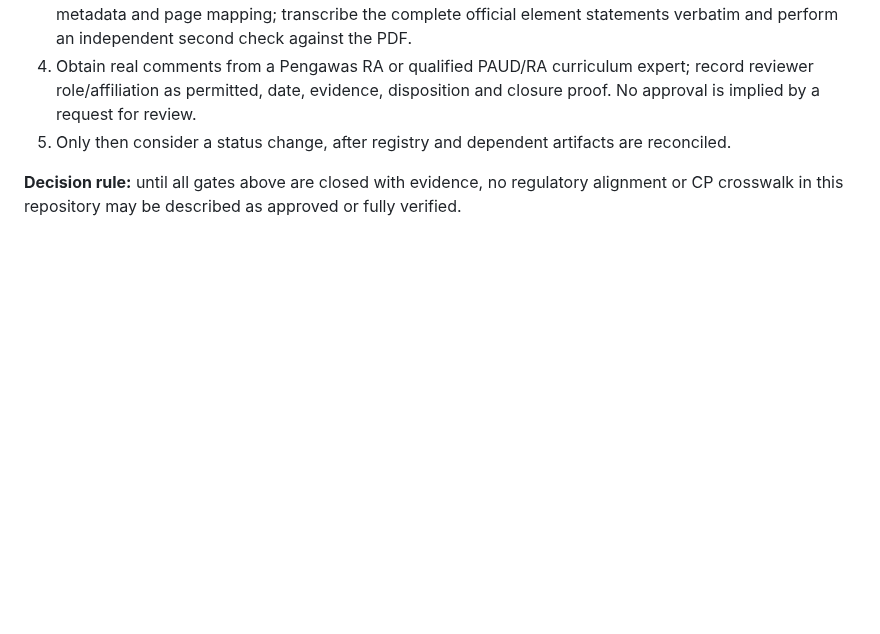
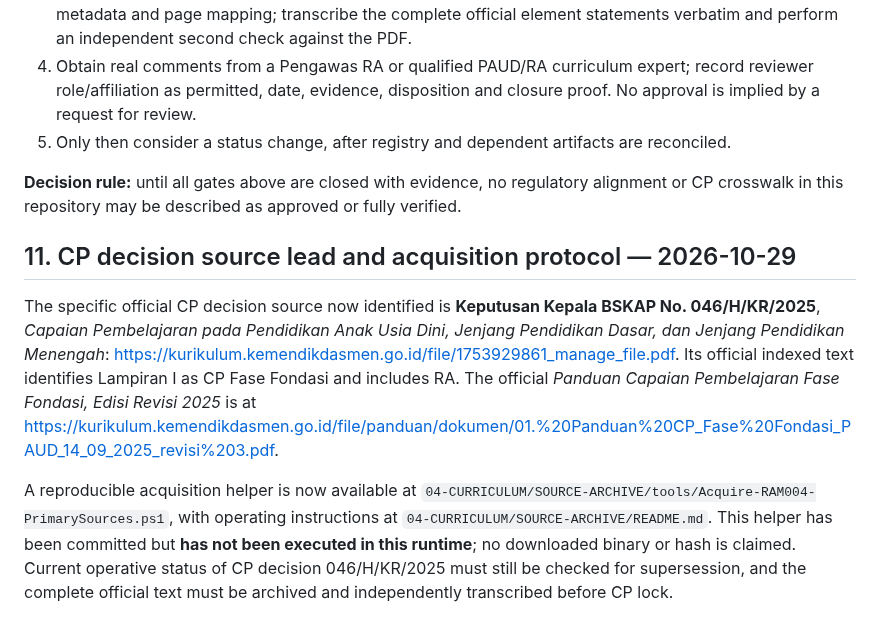
Before and after one commit to gunaracorp/ra-al-munawaroh-os, a Markdown page: 04-CURRICULUM/RAM-004-REGULATORY-ALIGNMENT-REGISTER.md, the part around the change. Drawn GitHub-style; blank space fills up the shorter version.

Commit message:
RAM-004: add official CP source lead and indexed KMA evidence

```diff
--- a/04-CURRICULUM/RAM-004-REGULATORY-ALIGNMENT-REGISTER.md
+++ b/04-CURRICULUM/RAM-004-REGULATORY-ALIGNMENT-REGISTER.md
@@ -127,3 +127,10 @@ Naskah lengkap KMA 1503/2025 beserta lampirannya dan change-diff terhadap KMA 45
 5. Only then consider a status change, after registry and dependent artifacts are reconciled.
 
 **Decision rule:** until all gates above are closed with evidence, no regulatory alignment or CP crosswalk in this repository may be described as approved or fully verified.
+
+
+## 11. CP decision source lead and acquisition protocol — 2026-10-29
+
+The specific official CP decision source now identified is **Keputusan Kepala BSKAP No. 046/H/KR/2025**, *Capaian Pembelajaran pada Pendidikan Anak Usia Dini, Jenjang Pendidikan Dasar, dan Jenjang Pendidikan Menengah*: https://kurikulum.kemendikdasmen.go.id/file/1753929861_manage_file.pdf. Its official indexed text identifies Lampiran I as CP Fase Fondasi and includes RA. The official *Panduan Capaian Pembelajaran Fase Fondasi, Edisi Revisi 2025* is at https://kurikulum.kemendikdasmen.go.id/file/panduan/dokumen/01.%20Panduan%20CP_Fase%20Fondasi_PAUD_14_09_2025_revisi%203.pdf.
+
+A reproducible acquisition helper is now available at `04-CURRICULUM/SOURCE-ARCHIVE/tools/Acquire-RAM004-PrimarySources.ps1`, with operating instructions at `04-CURRICULUM/SOURCE-ARCHIVE/README.md`. This helper has been committed but **has not been executed in this runtime**; no downloaded binary or hash is claimed. Current operative status of CP decision 046/H/KR/2025 must still be checked for supersession, and the complete official text must be archived and independently transcribed before CP lock.
```
